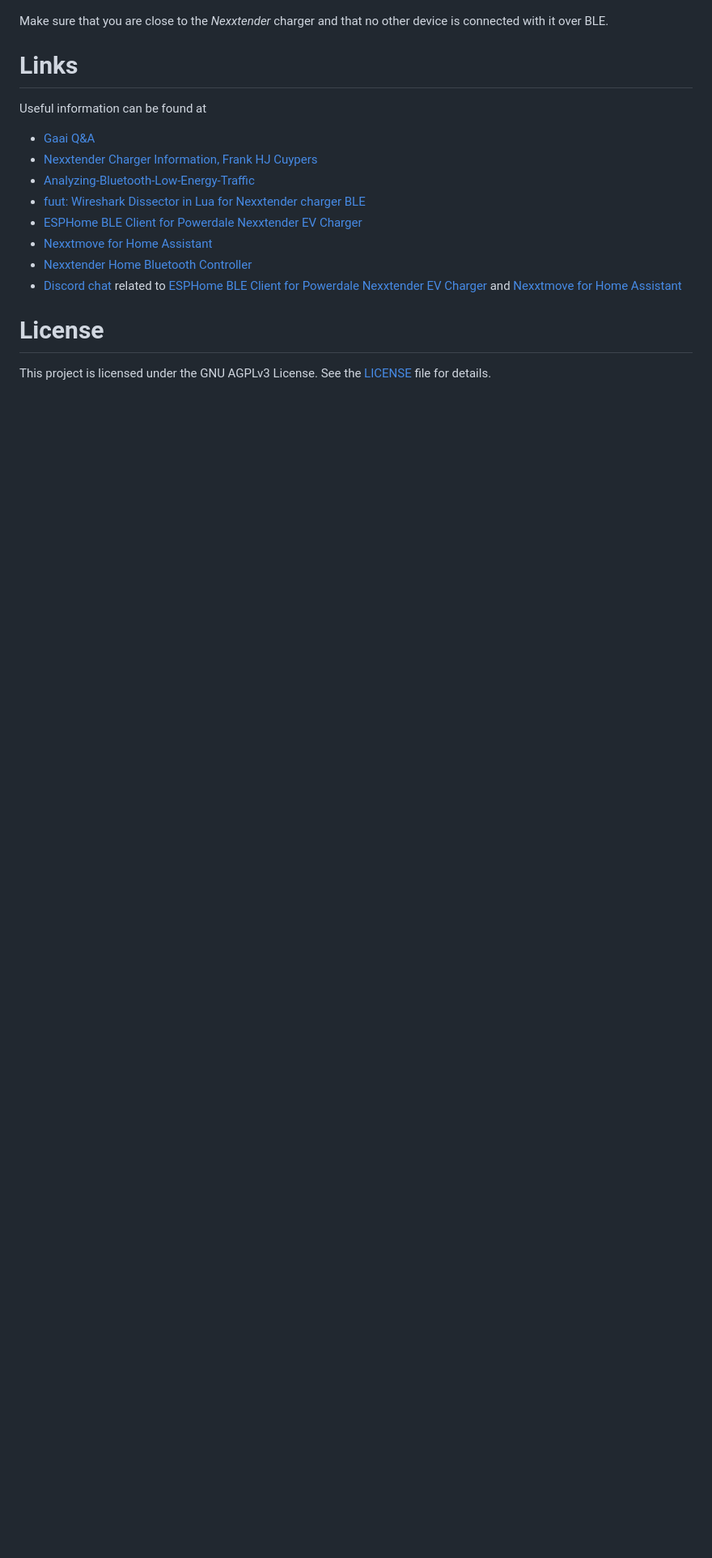
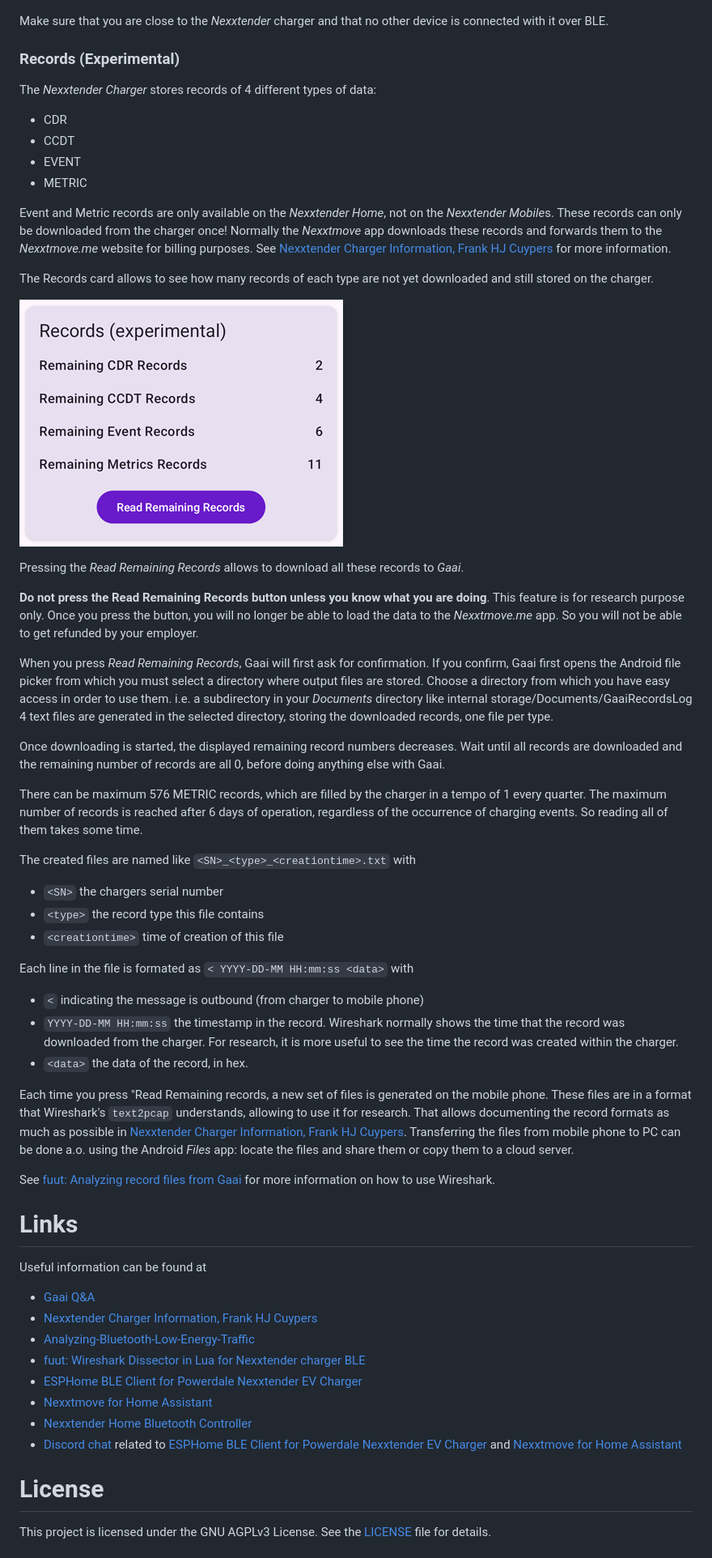
Before and after one commit to FrankHJCuypers/gaai, a Markdown page: README.md, the part around one of its changes. Shown at 81% size. Drawn GitHub-style; pictures changed too: docs/images/GaaiRecordsCard.png (added); blank space fills up the shorter version.

Commit message:
feat: Read records from Nexxtender Home #76
Still in experimental phase

Issue #76

```diff
--- a/README.md
+++ b/README.md
@@ -625,7 +625,75 @@ In this screen you can
 
 Make sure that you are close to the *Nexxtender* charger and that no other device is connected with it over BLE.
 
+### Records (Experimental)
+
+The *Nexxtender Charger* stores records of 4 different types of data:
+
+- CDR
+- CCDT
+- EVENT
+- METRIC
+
+Event and Metric records are only available on the *Nexxtender Home*, not on the *Nexxtender Mobile*s.
+These records can only be downloaded from the charger once!
+Normally the *Nexxtmove* app downloads these records and forwards them to the *Nexxtmove.me* website
+for billing purposes.
+See [Nexxtender Charger Information, Frank HJ Cuypers](https://github.com/FrankHJCuypers/nexxtender-charger-info.git)
+for more information.
+
+The Records card allows to see how many records of each type are not yet downloaded and still stored on the charger.
+
+![GaaiRecords Card](docs/images/GaaiRecordsCard.png)
+
+Pressing the *Read Remaining Records* allows to download all these records to *Gaai*.
+
+**Do not press the Read Remaining Records button unless you know what you are doing**.
+This feature is for research purpose only.
+Once you press the button, you will no longer be able to load the data to the *Nexxtmove.me* app.
+So you will not be able to get refunded by your employer.
+
+
+When you press *Read Remaining Records*, Gaai will first ask for confirmation.
+If you confirm, Gaai first opens the Android file picker from which you must select a directory where
+output files are stored.
+Choose a directory from which you have easy access in order to use them.
+i.e. a subdirectory in your *Documents* directory like internal storage/Documents/GaaiRecordsLog
+4 text files are generated in the selected directory, storing the downloaded records, one file per type.
+
+Once downloading is started, the displayed remaining record numbers decreases.
+Wait until all records are downloaded and the remaining number of records are all 0, before doing anything else with Gaai.
+
+There can be maximum 576 METRIC records, which are filled by the charger in a tempo of 1 every quarter.
+The maximum number of records is reached after 6 days of operation, regardless of the occurrence of charging events.
+So reading all of them takes some time.
+
+The created files are named like
+`<SN>_<type>_<creationtime>.txt` with
+
+- `<SN>` the chargers serial number
+- `<type>` the record type this file contains
+- `<creationtime>` time of creation of this file
+
+Each line in the file is formated as `< YYYY-DD-MM HH:mm:ss <data>` with
+
+- `<` indicating the message is outbound (from charger to mobile phone)
+- `YYYY-DD-MM HH:mm:ss` the timestamp in the record.
+  Wireshark normally shows the time that the record was downloaded from the charger.
+  For research, it is more useful to see the time the record was created within the charger.
+- `<data>` the data of the record, in hex.
+
+Each time you press "Read Remaining records, a new set of files is generated on the mobile phone.
+These files are in a format that Wireshark's `text2pcap` understands, allowing to use it for research.
+That allows documenting the record formats as much as possible in
+[Nexxtender Charger Information, Frank HJ Cuypers](https://github.com/FrankHJCuypers/nexxtender-charger-info.git).
+Transferring the files from mobile phone to PC can be done a.o. using the Android *Files* app: locate the files
+and share them or copy them to a cloud server.
+
+See [fuut: Analyzing record files from Gaai](https://github.com/FrankHJCuypers/fuut#preparing-wireshark)
+for more information on how to use Wireshark.
+
 # Links
+
 
 Useful information can be found at
 
```
Also changed, not shown: other parts of README.md (+1 -1 lines), DownloadRecords.md (added, +20 -0 lines), 7 other files.
